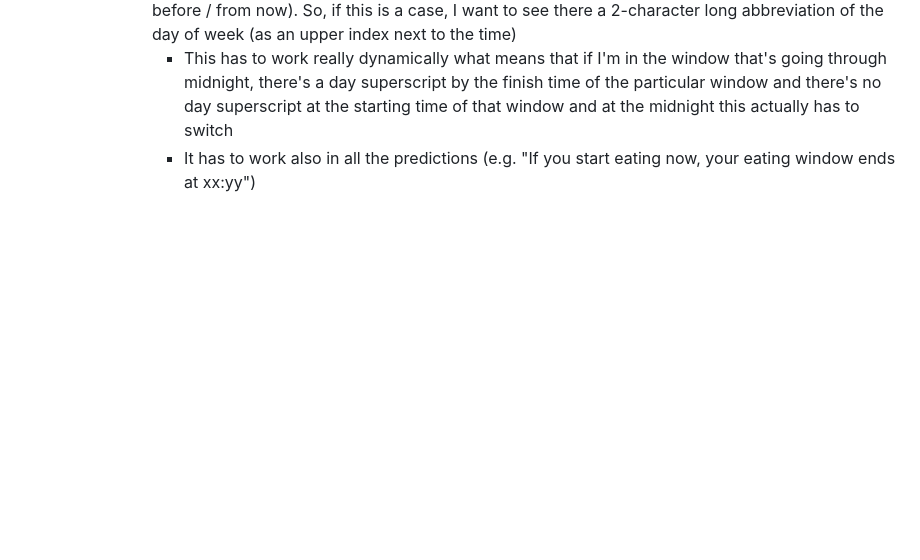
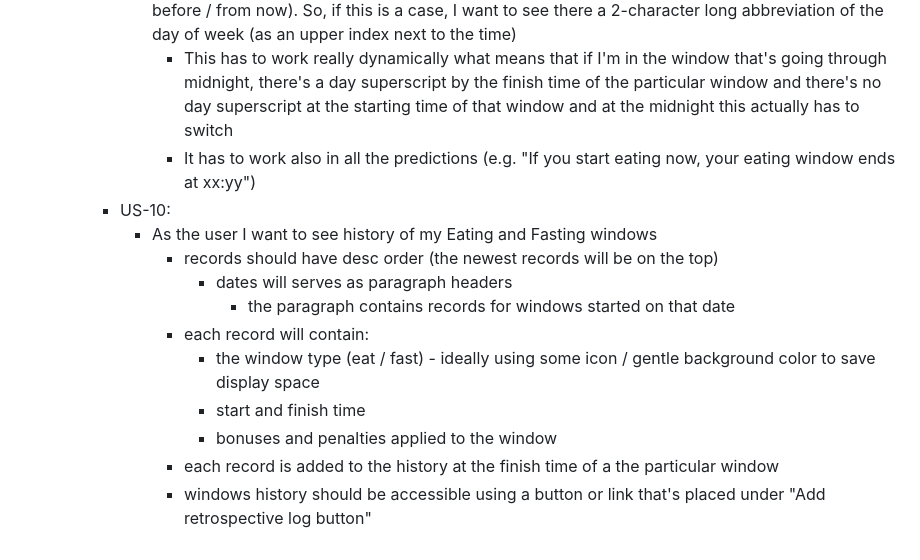
Before and after one commit to mpavlik26/intermittent-fasting, a Markdown page: user-stories.md, the part around the change. Rendered like a GitHub page; blank space fills up the shorter version.

Commit message:
US-10 defined

```diff
--- a/user-stories.md
+++ b/user-stories.md
@@ -127,3 +127,14 @@
          - As the user I'd like to see at any time that any time presented (e.g. starting or finishing time of the particular window, predictions, ...) is in the different day (previous / next / or even more days before / from now). So, if this is a case, I want to see there a 2-character long abbreviation of the day of week (as an upper index next to the time)
            - This has to work really dynamically what means that if I'm in the window that's going through midnight, there's a day superscript by the finish time of the particular window and there's no day superscript at the starting time of that window and at the midnight this actually has to switch
            - It has to work also in all the predictions (e.g. "If you start eating now, your eating window ends at xx:yy")
+       - US-10:
+         - As the user I want to see history of my Eating and Fasting windows
+           - records should have desc order (the newest records will be on the top)
+             - dates will serves as paragraph headers
+               - the paragraph contains records for windows started on that date
+           - each record will contain:
+             - the window type (eat / fast) - ideally using some icon / gentle background color to save display space
+             - start and finish time
+             - bonuses and penalties applied to the window
+           - each record is added to the history at the finish time of a the particular window
+           - windows history should be accessible using a button or link that's placed under "Add retrospective log button"
```
